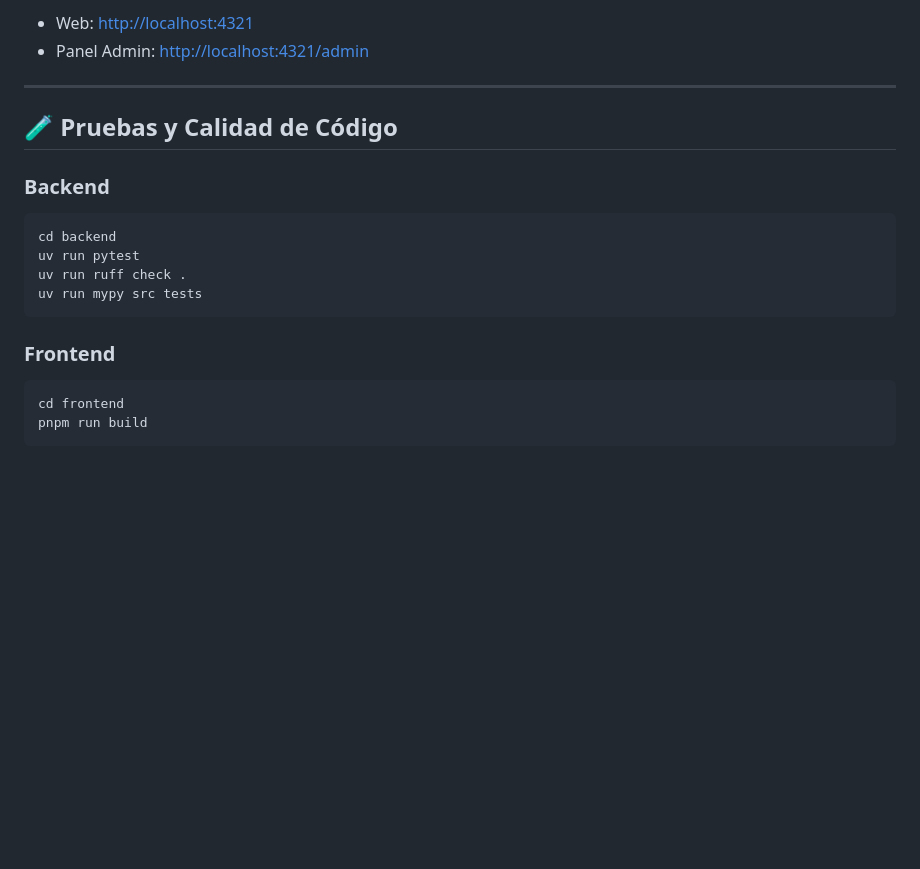
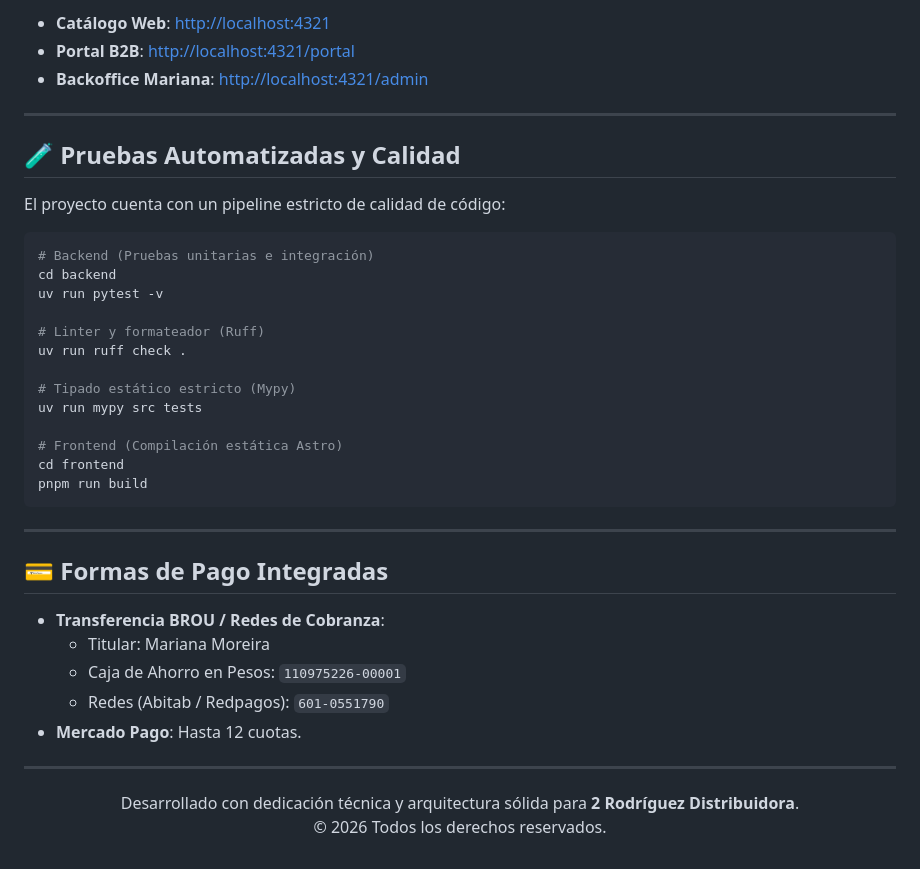
Before and after one commit to Ponce1969/E-commerce-MVP, a Markdown page: README.md, the part around one of its changes. GitHub-like rendering; blank space fills up the shorter version.

````diff
--- a/README.md
+++ b/README.md
@@ -94,21 +126,45 @@ pnpm run dev --port 4321
 ```
-- Web: [http://localhost:4321](http://localhost:4321)
-- Panel Admin: [http://localhost:4321/admin](http://localhost:4321/admin)
+- **Catálogo Web**: [http://localhost:4321](http://localhost:4321)
+- **Portal B2B**: [http://localhost:4321/portal](http://localhost:4321/portal)
+- **Backoffice Mariana**: [http://localhost:4321/admin](http://localhost:4321/admin)
 
 ---
 
-## 🧪 Pruebas y Calidad de Código
+## 🧪 Pruebas Automatizadas y Calidad
 
-### Backend
+El proyecto cuenta con un pipeline estricto de calidad de código:
+
 ```bash
+# Backend (Pruebas unitarias e integración)
 cd backend
-uv run pytest
+uv run pytest -v
+
+# Linter y formateador (Ruff)
 uv run ruff check .
+
+# Tipado estático estricto (Mypy)
 uv run mypy src tests
-```
 
-### Frontend
-```bash
+# Frontend (Compilación estática Astro)
 cd frontend
 pnpm run build
 ```
+
+---
+
+## 💳 Formas de Pago Integradas
+
+- **Transferencia BROU / Redes de Cobranza**:
+  - Titular: Mariana Moreira
+  - Caja de Ahorro en Pesos: `110975226-00001`
+  - Redes (Abitab / Redpagos): `601-0551790`
+- **Mercado Pago**: Hasta 12 cuotas.
+
+---
+
+<div align="center">
+
+Desarrollado con dedicación técnica y arquitectura sólida para **2 Rodríguez Distribuidora**.
+© 2026 Todos los derechos reservados.
+
+</div>
````
Also changed, not shown: other parts of README.md (+95 -63 lines).
